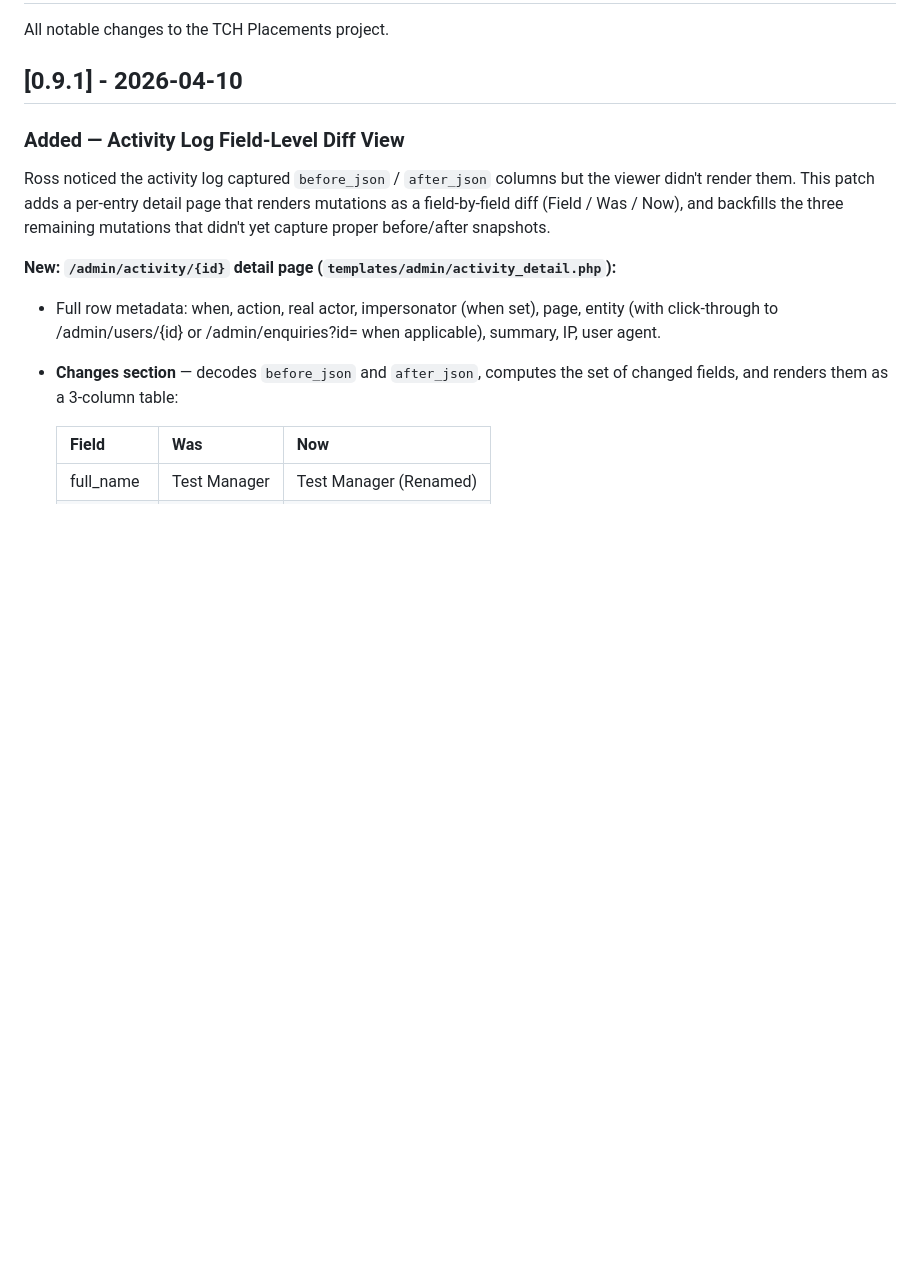
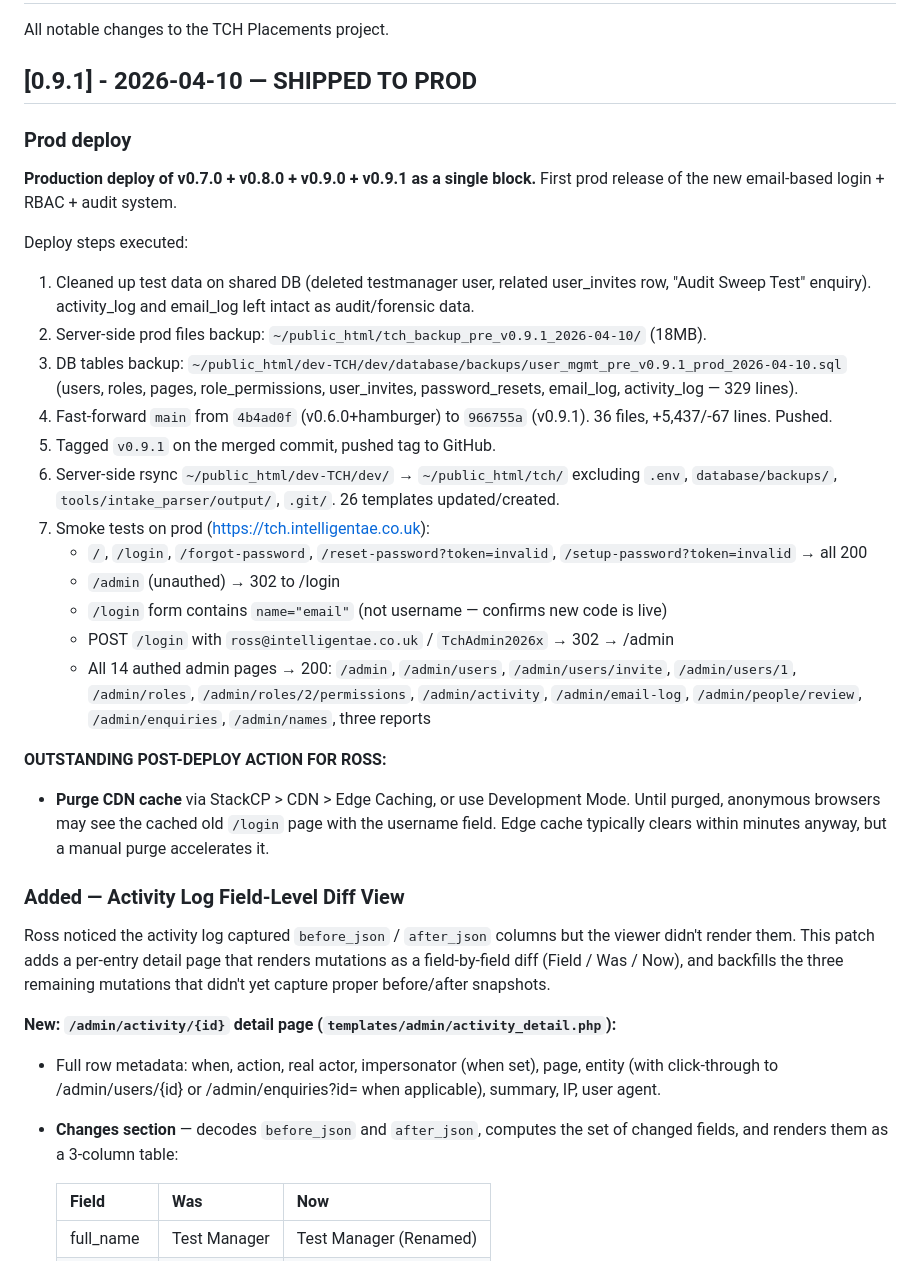
Before and after one commit to Vistaro/TCH, a Markdown page: CHANGELOG.md, the part around the change. Drawn GitHub-style; blank space fills up the shorter version.

```diff
--- a/CHANGELOG.md
+++ b/CHANGELOG.md
@@ -2,7 +2,46 @@
 
 All notable changes to the TCH Placements project.
 
-## [0.9.1] - 2026-04-10
+## [0.9.1] - 2026-04-10 — SHIPPED TO PROD
+
+### Prod deploy
+
+**Production deploy of v0.7.0 + v0.8.0 + v0.9.0 + v0.9.1 as a single block.**
+First prod release of the new email-based login + RBAC + audit system.
+
+Deploy steps executed:
+1. Cleaned up test data on shared DB (deleted testmanager user, related
+   user_invites row, "Audit Sweep Test" enquiry). activity_log and
+   email_log left intact as audit/forensic data.
+2. Server-side prod files backup:
+   `~/public_html/tch_backup_pre_v0.9.1_2026-04-10/` (18MB).
+3. DB tables backup:
+   `~/public_html/dev-TCH/dev/database/backups/user_mgmt_pre_v0.9.1_prod_2026-04-10.sql`
+   (users, roles, pages, role_permissions, user_invites, password_resets,
+   email_log, activity_log — 329 lines).
+4. Fast-forward `main` from `4b4ad0f` (v0.6.0+hamburger) to `966755a`
+   (v0.9.1). 36 files, +5,437/-67 lines. Pushed.
+5. Tagged `v0.9.1` on the merged commit, pushed tag to GitHub.
+6. Server-side rsync `~/public_html/dev-TCH/dev/` → `~/public_html/tch/`
+   excluding `.env`, `database/backups/`, `tools/intake_parser/output/`,
+   `.git/`. 26 templates updated/created.
+7. Smoke tests on prod (https://tch.intelligentae.co.uk):
+   - `/`, `/login`, `/forgot-password`, `/reset-password?token=invalid`,
+     `/setup-password?token=invalid` → all 200
+   - `/admin` (unauthed) → 302 to /login
+   - `/login` form contains `name="email"` (not username — confirms new code is live)
+   - POST `/login` with `ross@intelligentae.co.uk` / `TchAdmin2026x` → 302 → /admin
+   - All 14 authed admin pages → 200:
+     `/admin`, `/admin/users`, `/admin/users/invite`, `/admin/users/1`,
+     `/admin/roles`, `/admin/roles/2/permissions`, `/admin/activity`,
+     `/admin/email-log`, `/admin/people/review`, `/admin/enquiries`,
+     `/admin/names`, three reports
+
+**OUTSTANDING POST-DEPLOY ACTION FOR ROSS:**
+* **Purge CDN cache** via StackCP > CDN > Edge Caching, or use Development
+  Mode. Until purged, anonymous browsers may see the cached old `/login`
+  page with the username field. Edge cache typically clears within
+  minutes anyway, but a manual purge accelerates it.
 
 ### Added — Activity Log Field-Level Diff View
 
```
Also changed, not shown: docs/TCH_Ross_Todo.md (+15 -1 lines), docs/sessions/2026-04-10e-prod-deploy.md (added, +249 -0 lines).
